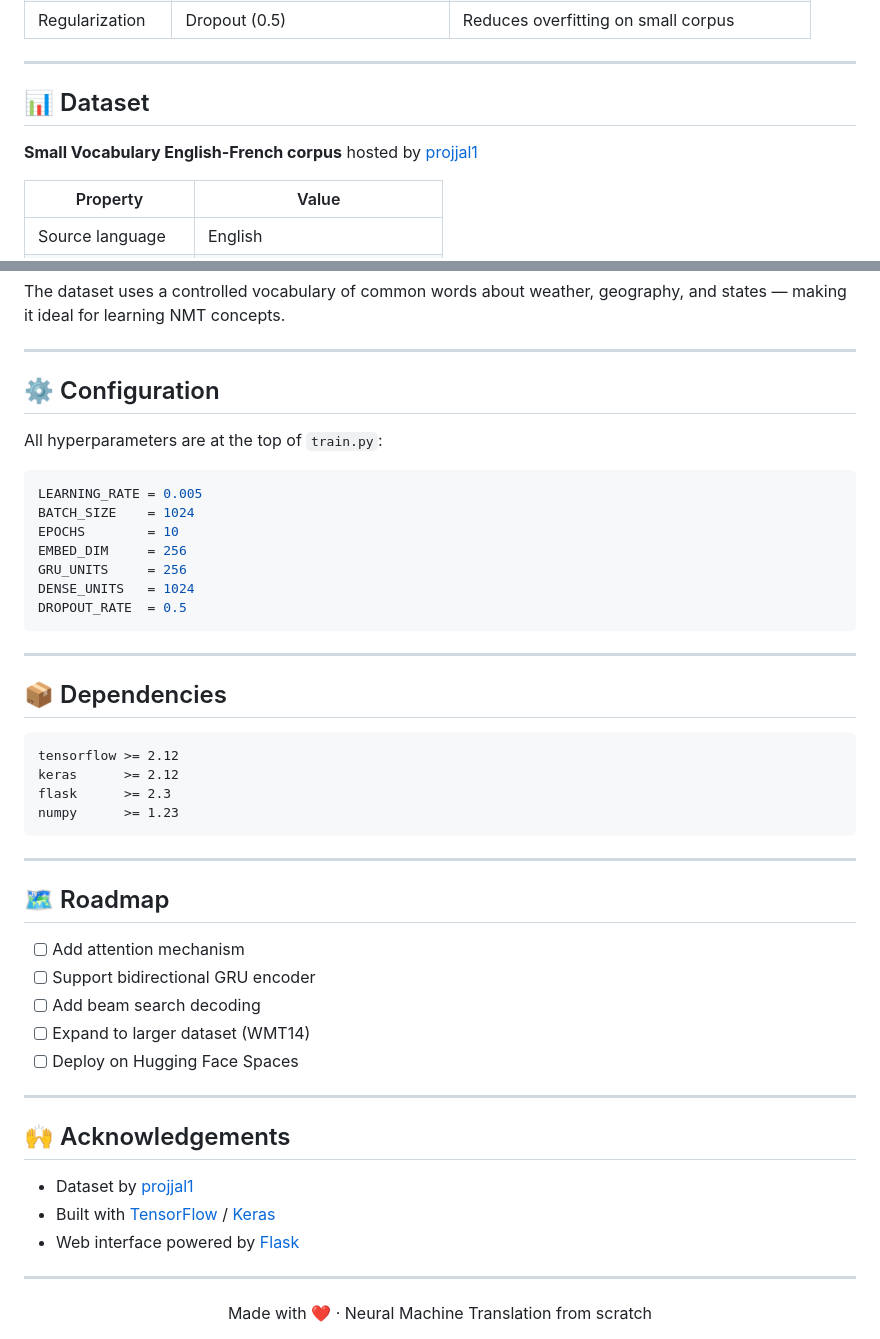
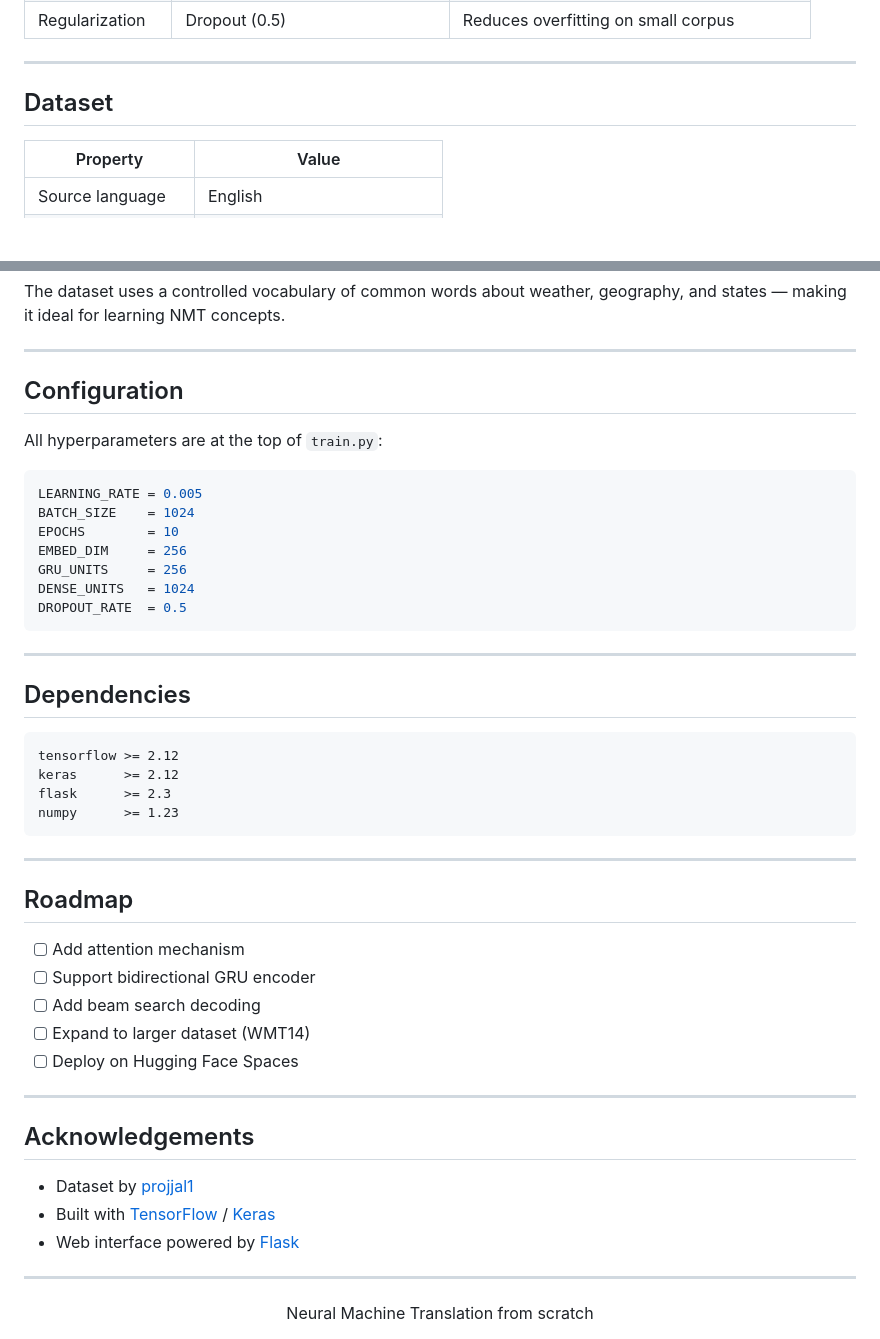
Before and after one commit to anwesha3103/English-French-Neural-Machine-Translation-System, a Markdown page: README (2).md, 2 parts joined by grey strips. GitHub-like rendering; blank space fills up the shorter version.

````diff
--- a/README (2).md
+++ b/README (2).md
@@ -144,9 +144,8 @@ Output sequence (French tokens)
 
 ---
 
-## 📊 Dataset
+##  Dataset
 
-**Small Vocabulary English-French corpus** hosted by [projjal1](https://github.com/projjal1/datasets)
 
 | Property | Value |
 |---|---|
@@ -160,7 +159,7 @@ The dataset uses a controlled vocabulary of common words about weather, geograph
 
 ---
 
-## ⚙️ Configuration
+##  Configuration
 
 All hyperparameters are at the top of `train.py`:
 
@@ -176,7 +175,7 @@ DROPOUT_RATE  = 0.5
 
 ---
 
-## 📦 Dependencies
+##  Dependencies
 
 ```
 tensorflow >= 2.12
@@ -187,7 +186,7 @@ numpy      >= 1.23
 
 ---
 
-## 🗺️ Roadmap
+##  Roadmap
 
 - [ ] Add attention mechanism
 - [ ] Support bidirectional GRU encoder
@@ -197,7 +196,7 @@ numpy      >= 1.23
 
 ---
 
-## 🙌 Acknowledgements
+##  Acknowledgements
 
 - Dataset by [projjal1](https://github.com/projjal1/datasets)
 - Built with [TensorFlow](https://tensorflow.org) / [Keras](https://keras.io)
@@ -206,5 +205,5 @@ numpy      >= 1.23
 ---
 
 <div align="center">
-Made with ❤️ · Neural Machine Translation from scratch
+ Neural Machine Translation from scratch
 </div>
````
Also changed, not shown: other parts of README (2).md (+14 -14 lines).
